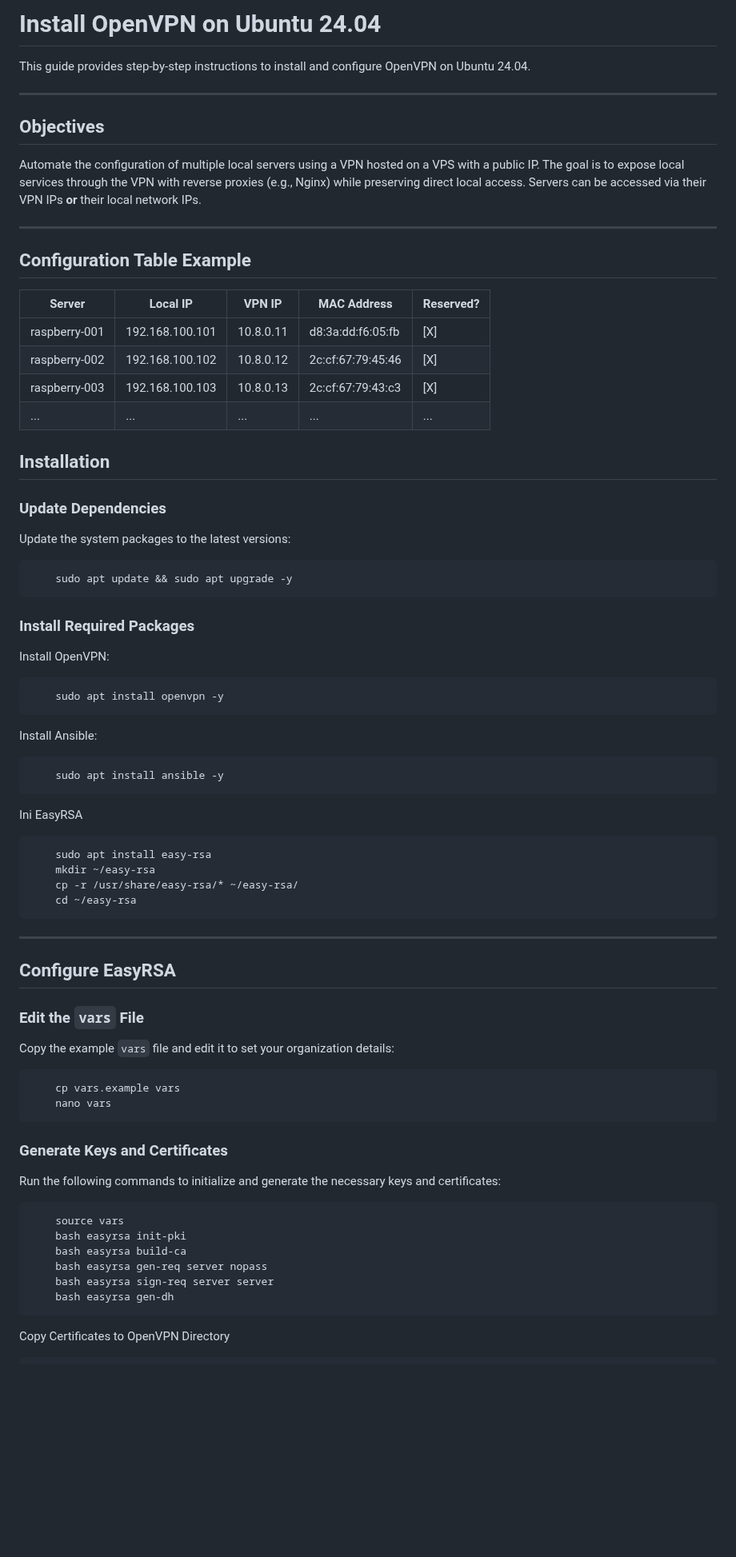
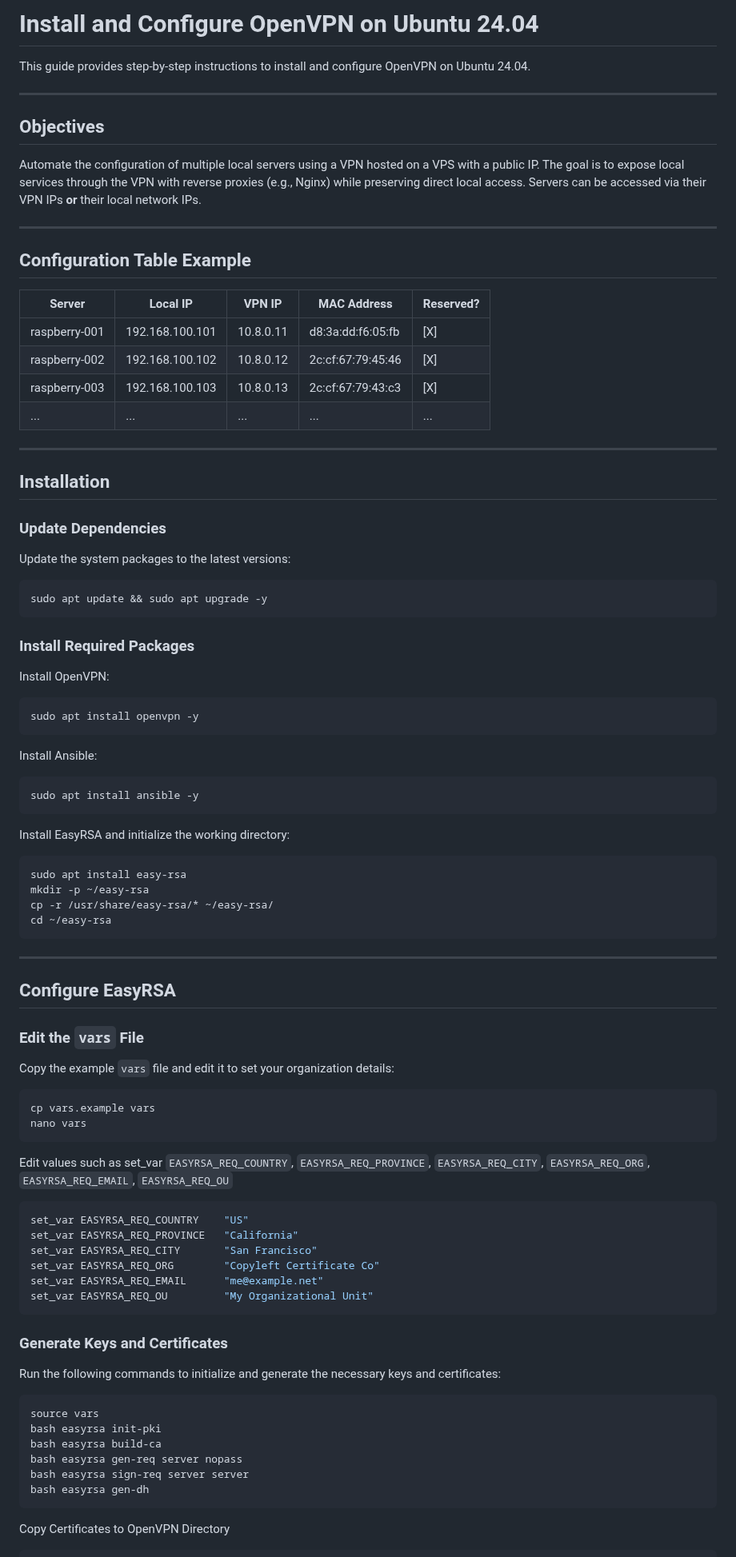
Before and after one commit to luis122448/developer-server, a Markdown page: vpn/README.md, the part around one of its changes. Shown at 80% size. Drawn GitHub-style; blank space fills up the shorter version.

````diff
--- a/vpn/README.md
+++ b/vpn/README.md
@@ -1,24 +1,23 @@
-# Install OpenVPN on Ubuntu 24.04
+# Install and Configure OpenVPN on Ubuntu 24.04
 
 This guide provides step-by-step instructions to install and configure OpenVPN on Ubuntu 24.04.
 
 ---
-
 ## Objectives
 
 Automate the configuration of multiple local servers using a VPN hosted on a VPS with a public IP. The goal is to expose local services through the VPN with reverse proxies (e.g., Nginx) while preserving direct local access. Servers can be accessed via their VPN IPs **or** their local network IPs.
 
 ---
-
 ## Configuration Table Example
 
 | Server        | Local IP         | VPN IP    | MAC Address         | Reserved? |
 |---------------|------------------|-----------|---------------------|-----------|
-| raspberry-001 | 192.168.100.101  | 10.8.0.11 | d8:3a:dd:f6:05:fb   | [X]      |
-| raspberry-002 | 192.168.100.102  | 10.8.0.12 | 2c:cf:67:79:45:46   | [X]      |
-| raspberry-003 | 192.168.100.103  | 10.8.0.13 | 2c:cf:67:79:43:c3   | [X]      |
+| raspberry-001 | 192.168.100.101  | 10.8.0.11 | d8:3a:dd:f6:05:fb   | [X]       |
+| raspberry-002 | 192.168.100.102  | 10.8.0.12 | 2c:cf:67:79:45:46   | [X]       |
+| raspberry-003 | 192.168.100.103  | 10.8.0.13 | 2c:cf:67:79:43:c3   | [X]       |
 | ... | ...  | ... | ...   | ...      |
 
+---
 ## Installation
 
 ### Update Dependencies
@@ -26,7 +25,7 @@ Automate the configuration of multiple local servers using a VPN hosted on a VPS
 Update the system packages to the latest versions:
 
 ```bash
-    sudo apt update && sudo apt upgrade -y
+sudo apt update && sudo apt upgrade -y
 ```
 
 ### Install Required Packages
@@ -34,26 +33,25 @@ Update the system packages to the latest versions:
 Install OpenVPN:
 
 ```bash
-    sudo apt install openvpn -y
+sudo apt install openvpn -y
 ```
 
 Install Ansible:
 
 ```bash
-    sudo apt install ansible -y
+sudo apt install ansible -y
 ```
 
-Ini EasyRSA
+Install EasyRSA and initialize the working directory:
 
 ```bash
-    sudo apt install easy-rsa
-    mkdir ~/easy-rsa
-    cp -r /usr/share/easy-rsa/* ~/easy-rsa/
-    cd ~/easy-rsa
+sudo apt install easy-rsa
+mkdir -p ~/easy-rsa
+cp -r /usr/share/easy-rsa/* ~/easy-rsa/
+cd ~/easy-rsa
 ```
 
 ---
-
 ## Configure EasyRSA
 
 ### Edit the `vars` File
@@ -61,8 +59,19 @@ Ini EasyRSA
 Copy the example `vars` file and edit it to set your organization details:
 
 ```bash
-    cp vars.example vars
-    nano vars
+cp vars.example vars
+nano vars
+```
+
+Edit values such as set_var `EASYRSA_REQ_COUNTRY`, `EASYRSA_REQ_PROVINCE`, `EASYRSA_REQ_CITY`, `EASYRSA_REQ_ORG`, `EASYRSA_REQ_EMAIL`, `EASYRSA_REQ_OU`
+
+```bash
+set_var EASYRSA_REQ_COUNTRY    "US"
+set_var EASYRSA_REQ_PROVINCE   "California"
+set_var EASYRSA_REQ_CITY       "San Francisco"
+set_var EASYRSA_REQ_ORG        "Copyleft Certificate Co"
+set_var EASYRSA_REQ_EMAIL      "me@example.net"
+set_var EASYRSA_REQ_OU         "My Organizational Unit"
 ```
 
 ### Generate Keys and Certificates
@@ -70,12 +79,12 @@ Copy the example `vars` file and edit it to set your organization details:
 Run the following commands to initialize and generate the necessary keys and certificates:
 
 ```bash
-    source vars
-    bash easyrsa init-pki
-    bash easyrsa build-ca
-    bash easyrsa gen-req server nopass
-    bash easyrsa sign-req server server
-    bash easyrsa gen-dh
+source vars
+bash easyrsa init-pki
+bash easyrsa build-ca
+bash easyrsa gen-req server nopass
+bash easyrsa sign-req server server
+bash easyrsa gen-dh
 ```
 
 Copy Certificates to OpenVPN Directory
````
Also changed, not shown: other parts of vpn/README.md (+27 -20 lines).
